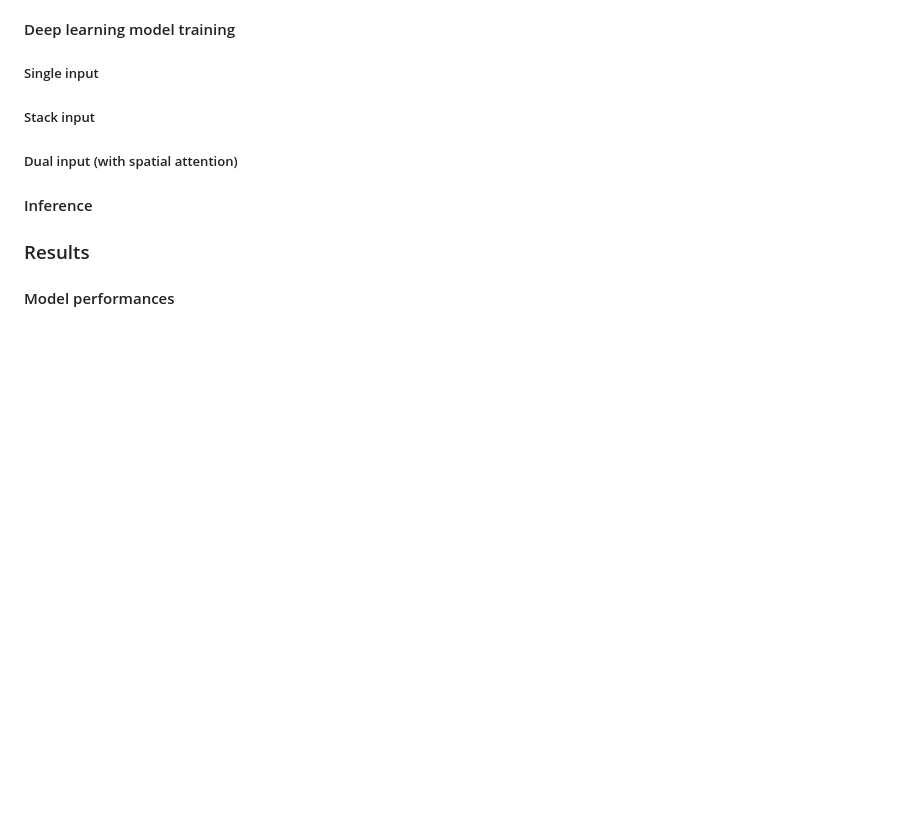
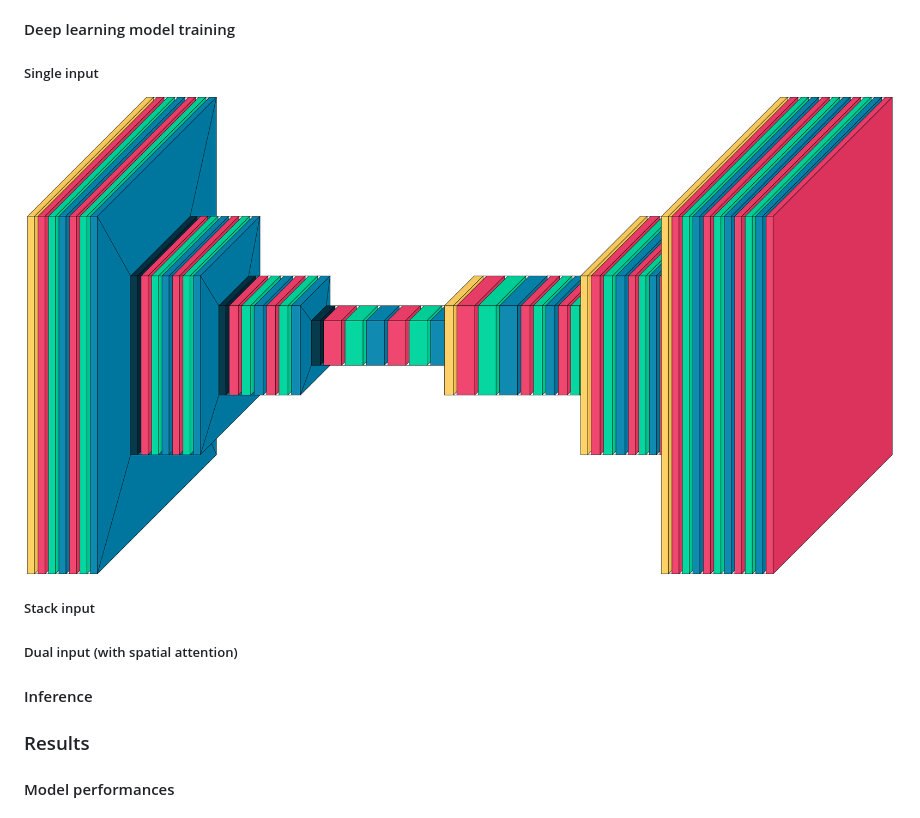
Before and after one commit to geografif/opdl, a Markdown page: readme.md, the part around the change. GitHub-like rendering; pictures changed too: figures/single_unet.png (added); blank space fills up the shorter version.

```diff
--- a/readme.md
+++ b/readme.md
@@ -16,6 +16,7 @@ This is a repository for oil palm semantic segmentation from Sentinel-1 SAR and/
 ##### Split to train/val/test
 #### Deep learning model training
 ##### Single input
+![](figures/single_unet.png "unet")
 ##### Stack input
 ##### Dual input (with spatial attention)
 #### Inference
```
Also changed, not shown: figures/loss.png (added).
